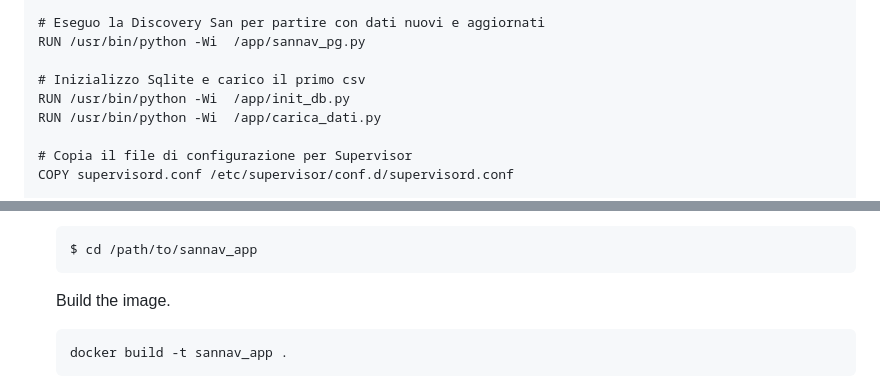
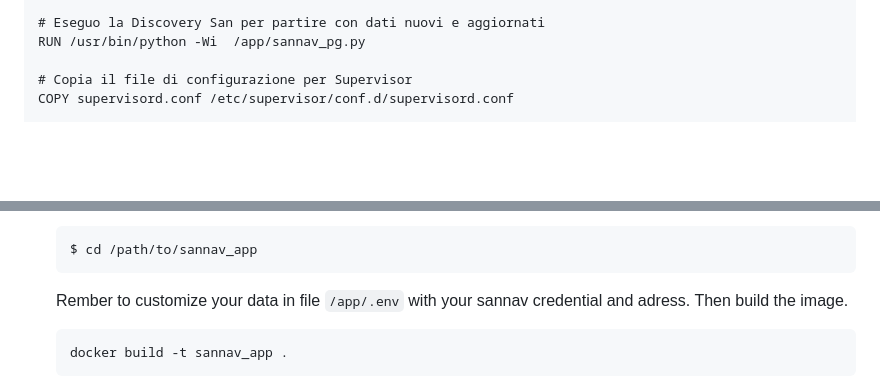
Before and after one commit to axxx75/sannav_app, a Markdown page: README.md, 2 parts joined by grey strips. GitHub-like rendering; blank space fills up the shorter version.

````diff
--- a/README.md
+++ b/README.md
@@ -78,10 +78,6 @@ RUN echo '10  *  *  *  * python /app/output_bk.py ' >> /etc/crontabs/root
 # Eseguo la Discovery San per partire con dati nuovi e aggiornati
 RUN /usr/bin/python -Wi  /app/sannav_pg.py
 
-# Inizializzo Sqlite e carico il primo csv
-RUN /usr/bin/python -Wi  /app/init_db.py
-RUN /usr/bin/python -Wi  /app/carica_dati.py
-
 # Copia il file di configurazione per Supervisor
 COPY supervisord.conf /etc/supervisor/conf.d/supervisord.conf
 
@@ -101,7 +97,7 @@ CMD ["/usr/bin/supervisord", "-c", "/etc/supervisor/conf.d/supervisord.conf", "-
    $ cd /path/to/sannav_app
    ```
 
-   Build the image.
+   Rember to customize your data in file `/app/.env` with your sannav credential and adress. Then build the image.
 
    ```console
    docker build -t sannav_app .
````
